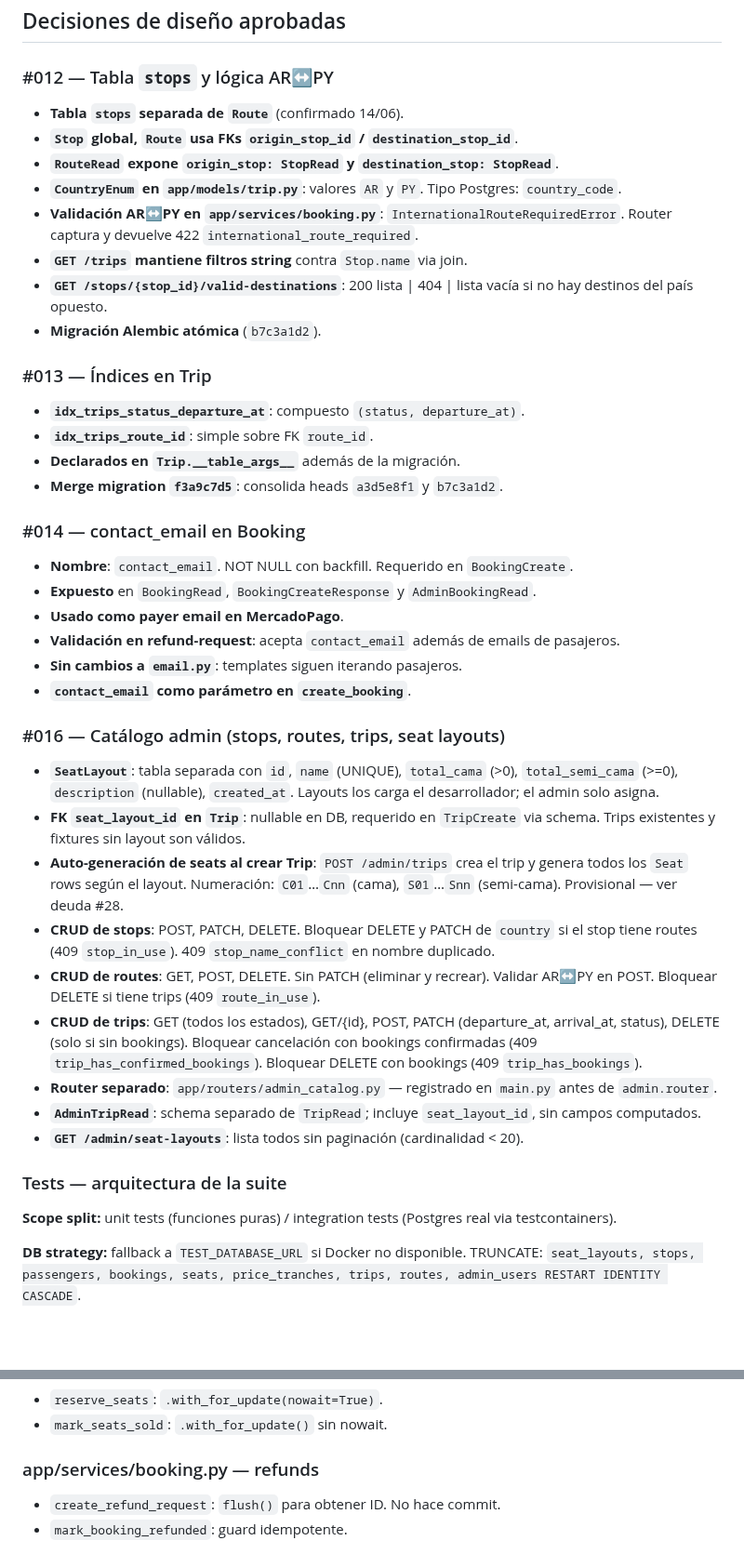
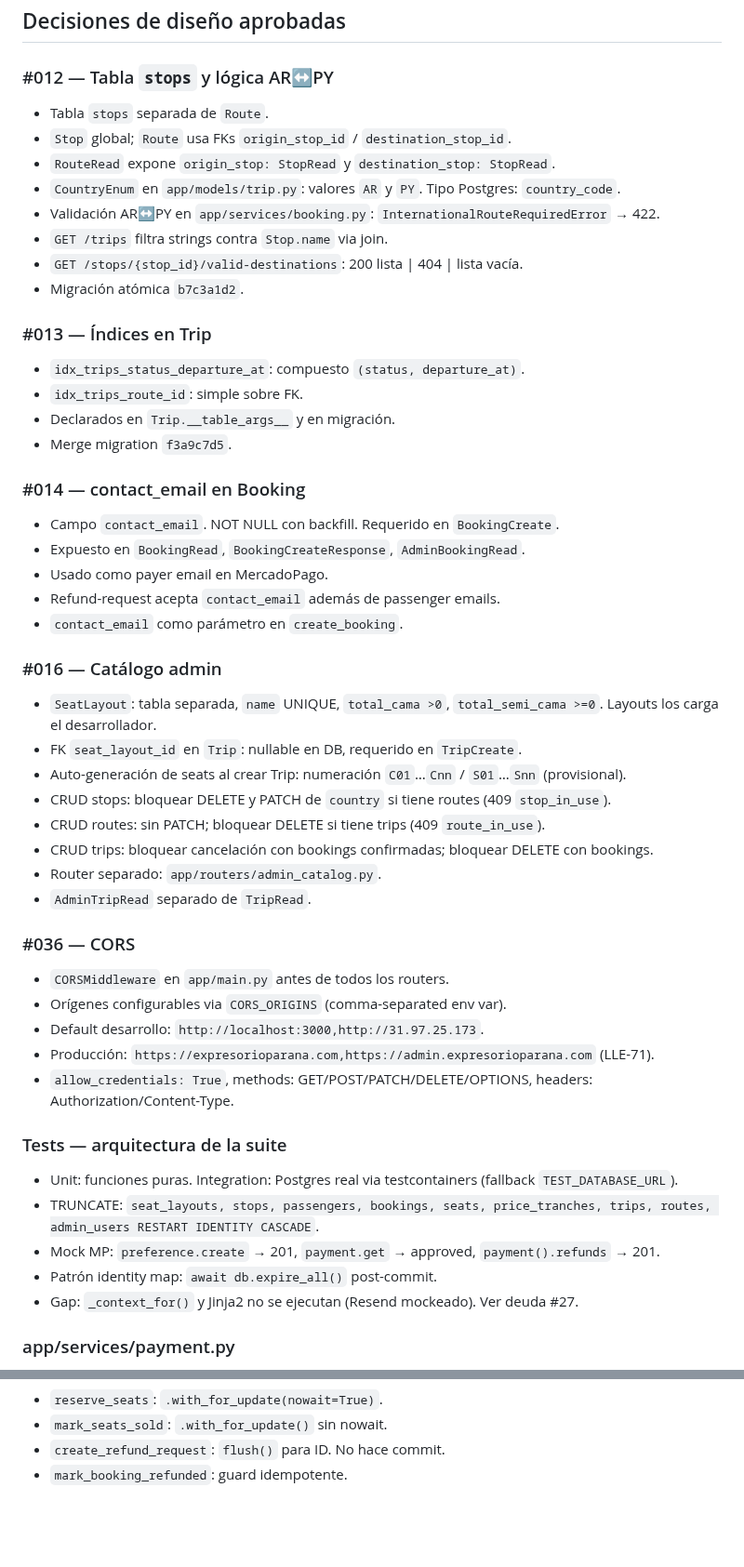
Before and after one commit to lucasleis/CruceroDelEste, a Markdown page: CLAUDE.md, 2 parts joined by grey strips. Shown at 93% size. Rendered like a GitHub page; blank space fills up the shorter version.

Commit message:
Revise frontend structure and enhance CLAUDE.md
Refactor frontend architecture and update project documentation.

```diff
--- a/CLAUDE.md
+++ b/CLAUDE.md
@@ -389,46 +395,56 @@ Norma gubernamental (aprox. abril 2026) que exige vincular cada ticket de equipa
 
 ### #012 — Tabla `stops` y lógica AR↔PY
 
-- **Tabla `stops` separada de `Route`** (confirmado 14/06).
-- **`Stop` global, `Route` usa FKs `origin_stop_id` / `destination_stop_id`**.
-- **`RouteRead` expone `origin_stop: StopRead` y `destination_stop: StopRead`**.
-- **`CountryEnum` en `app/models/trip.py`**: valores `AR` y `PY`. Tipo Postgres: `country_code`.
-- **Validación AR↔PY en `app/services/booking.py`**: `InternationalRouteRequiredError`. Router captura y devuelve 422 `international_route_required`.
-- **`GET /trips` mantiene filtros string** contra `Stop.name` via join.
-- **`GET /stops/{stop_id}/valid-destinations`**: 200 lista | 404 | lista vacía si no hay destinos del país opuesto.
-- **Migración Alembic atómica** (`b7c3a1d2`).
+- Tabla `stops` separada de `Route`.
+- `Stop` global; `Route` usa FKs `origin_stop_id` / `destination_stop_id`.
+- `RouteRead` expone `origin_stop: StopRead` y `destination_stop: StopRead`.
+- `CountryEnum` en `app/models/trip.py`: valores `AR` y `PY`. Tipo Postgres: `country_code`.
+- Validación AR↔PY en `app/services/booking.py`: `InternationalRouteRequiredError` → 422.
+- `GET /trips` filtra strings contra `Stop.name` via join.
+- `GET /stops/{stop_id}/valid-destinations`: 200 lista | 404 | lista vacía.
+- Migración atómica `b7c3a1d2`.
 
 ### #013 — Índices en Trip
 
-- **`idx_trips_status_departure_at`**: compuesto `(status, departure_at)`.
-- **`idx_trips_route_id`**: simple sobre FK `route_id`.
-- **Declarados en `Trip.__table_args__`** además de la migración.
-- **Merge migration `f3a9c7d5`**: consolida heads `a3d5e8f1` y `b7c3a1d2`.
+- `idx_trips_status_departure_at`: compuesto `(status, departure_at)`.
+- `idx_trips_route_id`: simple sobre FK.
+- Declarados en `Trip.__table_args__` y en migración.
+- Merge migration `f3a9c7d5`.
 
 ### #014 — contact_email en Booking
 
-- **Nombre**: `contact_email`. NOT NULL con backfill. Requerido en `BookingCreate`.
-- **Expuesto** en `BookingRead`, `BookingCreateResponse` y `AdminBookingRead`.
-- **Usado como payer email en MercadoPago**.
-- **Validación en refund-request**: acepta `contact_email` además de emails de pasajeros.
-- **Sin cambios a `email.py`**: templates siguen iterando pasajeros.
-- **`contact_email` como parámetro en `create_booking`**.
+- Campo `contact_email`. NOT NULL con backfill. Requerido en `BookingCreate`.
+- Expuesto en `BookingRead`, `BookingCreateResponse`, `AdminBookingRead`.
+- Usado como payer email en MercadoPago.
+- Refund-request acepta `contact_email` además de passenger emails.
+- `contact_email` como parámetro en `create_booking`.
 
-### #016 — Catálogo admin (stops, routes, trips, seat layouts)
+### #016 — Catálogo admin
 
-- **`SeatLayout`**: tabla separada con `id`, `name` (UNIQUE), `total_cama` (>0), `total_semi_cama` (>=0), `description` (nullable), `created_at`. Layouts los carga el desarrollador; el admin solo asigna.
-- **FK `seat_layout_id` en `Trip`**: nullable en DB, requerido en `TripCreate` via schema. Trips existentes y fixtures sin layout son válidos.
-- **Auto-generación de seats al crear Trip**: `POST /admin/trips` crea el trip y genera todos los `Seat` rows según el layout. Numeración: `C01`…`Cnn` (cama), `S01`…`Snn` (semi-cama). Provisional — ver deuda #28.
-- **CRUD de stops**: POST, PATCH, DELETE. Bloquear DELETE y PATCH de `country` si el stop tiene routes (409 `stop_in_use`). 409 `stop_name_conflict` en nombre duplicado.
-- **CRUD de routes**: GET, POST, DELETE. Sin PATCH (eliminar y recrear). Validar AR↔PY en POST. Bloquear DELETE si tiene trips (409 `route_in_use`).
-- **CRUD de trips**: GET (todos los estados), GET/{id}, POST, PATCH (departure_at, arrival_at, status), DELETE (solo si sin bookings). Bloquear cancelación con bookings confirmadas (409 `trip_has_confirmed_bookings`). Bloquear DELETE con bookings (409 `trip_has_bookings`).
-- **Router separado**: `app/routers/admin_catalog.py` — registrado en `main.py` antes de `admin.router`.
-- **`AdminTripRead`**: schema separado de `TripRead`; incluye `seat_layout_id`, sin campos computados.
-- **`GET /admin/seat-layouts`**: lista todos sin paginación (cardinalidad < 20).
+- `SeatLayout`: tabla separada, `name` UNIQUE, `total_cama >0`, `total_semi_cama >=0`. Layouts los carga el desarrollador.
+- FK `seat_layout_id` en `Trip`: nullable en DB, requerido en `TripCreate`.
+- Auto-generación de seats al crear Trip: numeración `C01`…`Cnn` / `S01`…`Snn` (provisional).
+- CRUD stops: bloquear DELETE y PATCH de `country` si tiene routes (409 `stop_in_use`).
+- CRUD routes: sin PATCH; bloquear DELETE si tiene trips (409 `route_in_use`).
+- CRUD trips: bloquear cancelación con bookings confirmadas; bloquear DELETE con bookings.
+- Router separado: `app/routers/admin_catalog.py`.
+- `AdminTripRead` separado de `TripRead`.
+
+### #036 — CORS
+
+- `CORSMiddleware` en `app/main.py` antes de todos los routers.
+- Orígenes configurables via `CORS_ORIGINS` (comma-separated env var).
+- Default desarrollo: `http://localhost:3000,http://31.97.25.173`.
+- Producción: `https://expresorioparana.com,https://admin.expresorioparana.com` (LLE-71).
+- `allow_credentials: True`, methods: GET/POST/PATCH/DELETE/OPTIONS, headers: Authorization/Content-Type.
 
 ### Tests — arquitectura de la suite
 
-**Scope split:** unit tests (funciones puras) / integration tests (Postgres real via testcontainers).
+- Unit: funciones puras. Integration: Postgres real via testcontainers (fallback `TEST_DATABASE_URL`).
+- TRUNCATE: `seat_layouts, stops, passengers, bookings, seats, price_tranches, trips, routes, admin_users RESTART IDENTITY CASCADE`.
+- Mock MP: `preference.create` → 201, `payment.get` → approved, `payment().refunds` → 201.
+- Patrón identity map: `await db.expire_all()` post-commit.
+- Gap: `_context_for()` y Jinja2 no se ejecutan (Resend mockeado). Ver deuda #27.
 
-**DB strategy:** fallback a `TEST_DATABASE_URL` si Docker no disponible. TRUNCATE: `seat_layouts, stops, passengers, bookings, seats, price_tranches, trips, routes, admin_users RESTART IDENTITY CASCADE`.
+### app/services/payment.py
 
@@ -506,8 +501,5 @@ NUNCA devolver 4xx. Casos: ok (200) | invalid_signature (200) | malformed_payloa
 
 - `reserve_seats`: `.with_for_update(nowait=True)`.
 - `mark_seats_sold`: `.with_for_update()` sin nowait.
-
-### app/services/booking.py — refunds
-
-- `create_refund_request`: `flush()` para obtener ID. No hace commit.
+- `create_refund_request`: `flush()` para ID. No hace commit.
 - `mark_booking_refunded`: guard idempotente.
```
Also changed, not shown: other parts of CLAUDE.md (+98 -113 lines).
